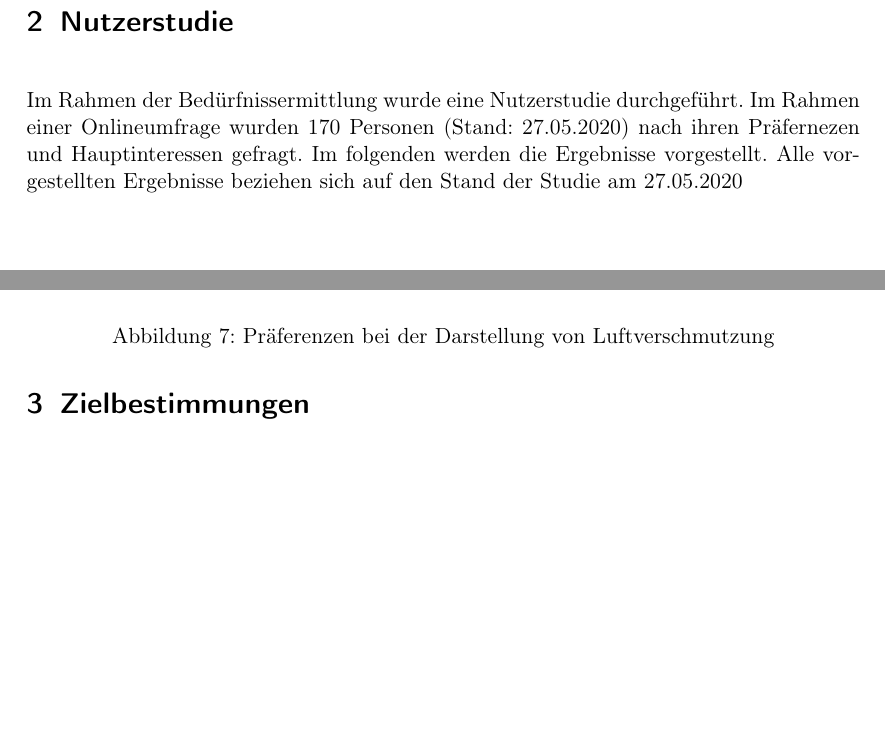
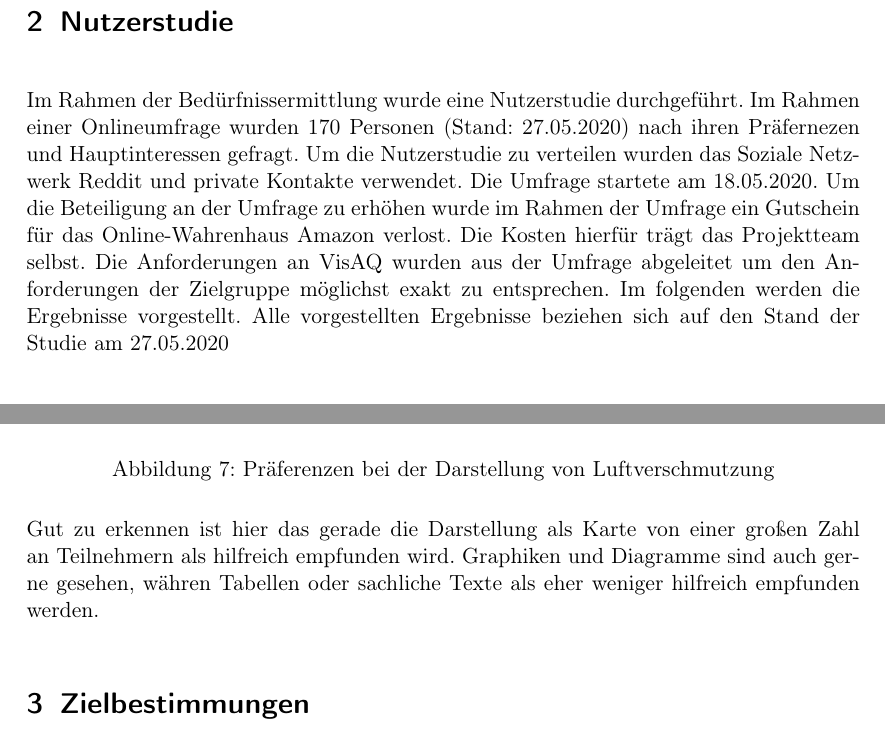
Before and after one commit to ys3d/PSE2020-Luftqualitaetsdaten-Pflichtenheft, a LaTeX document (scopeStatement.tex, which reads topics/survey.tex): two parts of pages 6 and 10 of 36, joined at a grey line, cut so that both start at the same text, the shorter picture padded with empty space. Compiled offline with pdfLaTeX.

Commit message:
Update survey.tex

```diff
--- a/topics/survey.tex
+++ b/topics/survey.tex
@@ -1,6 +1,9 @@
 %Umfrage
 \section{Nutzerstudie}
-Im Rahmen der Bedürfnissermittlung wurde eine Nutzerstudie durchgeführt. Im Rahmen einer Onlineumfrage wurden 170 Personen (Stand: 27.05.2020) nach ihren Präfernezen und Hauptinteressen gefragt. Im folgenden werden die Ergebnisse vorgestellt.
+Im Rahmen der Bedürfnissermittlung wurde eine Nutzerstudie durchgeführt. Im Rahmen einer Onlineumfrage wurden 170 Personen (Stand: 27.05.2020) nach ihren Präfernezen und Hauptinteressen gefragt.
+Um die Nutzerstudie zu verteilen wurden das Soziale Netzwerk Reddit und private Kontakte verwendet. Die Umfrage startete am 18.05.2020. Um die Beteiligung an der Umfrage zu erhöhen wurde im Rahmen der Umfrage ein Gutschein für das Online-Wahrenhaus Amazon verlost. Die Kosten hierfür trägt das Projektteam selbst.
+Die Anforderungen an \softwarename wurden aus der Umfrage abgeleitet um den Anforderungen der Zielgruppe möglichst exakt zu entsprechen.
+Im folgenden werden die Ergebnisse vorgestellt.
 Alle vorgestellten Ergebnisse beziehen sich auf den Stand der Studie am 27.05.2020\\
 
 \subsection{Alterverteilung}
@@ -83,8 +88,12 @@ Als besonders wichtig hoben viele Teilnehmer die Übersichtlichkeit und die benu
 
 \subsection{Darstellungsweisen von Luftverschmutzung}
 Gefragt wurde zusätzlich welche Darstellungsform die Teilnehmer am ansprechend finden.
+\\
 \begin{figure}[h]
     \centering
     \includegraphics[width=1\textwidth]{media/diagram/darstellung.png}
     \caption{Präferenzen bei der Darstellung von Luftverschmutzung}
 \end{figure}
+\\
+Gut zu erkennen ist hier das gerade die Darstellung als Karte von einer großen Zahl an Teilnehmern als hilfreich empfunden wird.
+Graphiken und Diagramme sind auch gerne gesehen, währen Tabellen oder sachliche Texte als eher weniger hilfreich empfunden werden.
```
Also changed, not shown: topics/survey.tex (8 more changed lines).
